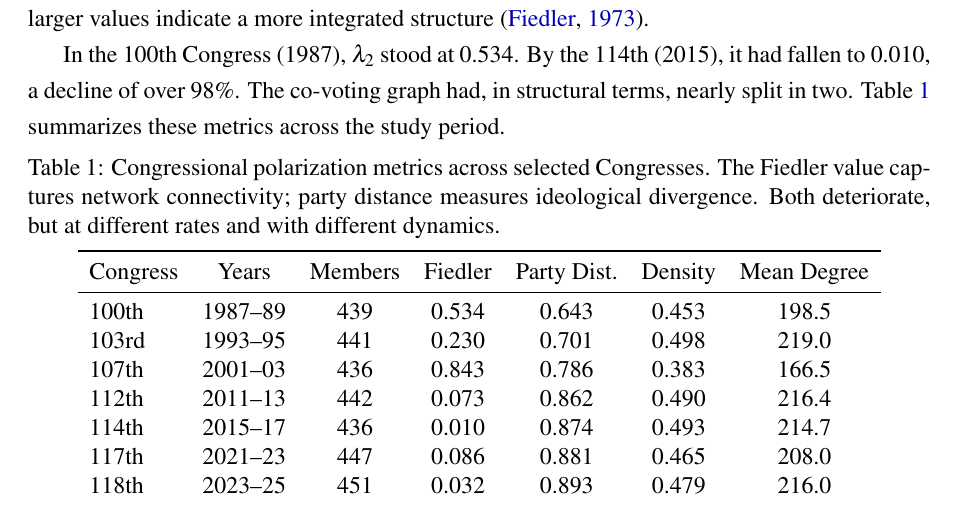
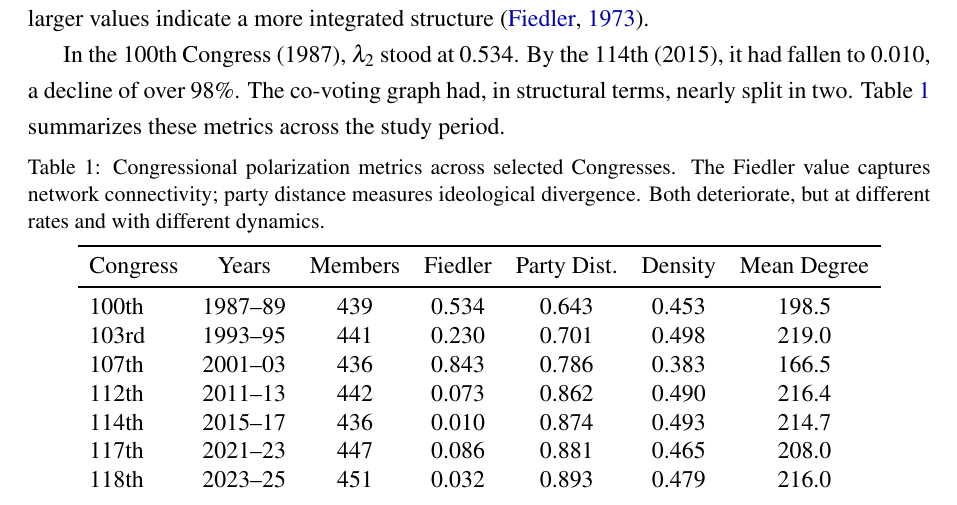
Before and after one commit to human-vc/CongressGAT, a LaTeX paper (paper/main.tex): part of page 4 of 26, cut so that both start at the same text. Compiled offline with pdfLaTeX.

Commit message:
Set all figure/table captions to 10pt

```diff
--- a/paper/main.tex
+++ b/paper/main.tex
@@ -11,6 +11,7 @@
 \usepackage{hyperref}
 \usepackage{natbib}
 \usepackage{caption}
+\captionsetup{font=small}
 \usepackage{subcaption}
 \usepackage{float}
 \usepackage{xcolor}
```
Also changed, not shown: congressional-gnn-final.pdf, paper/main.pdf.
